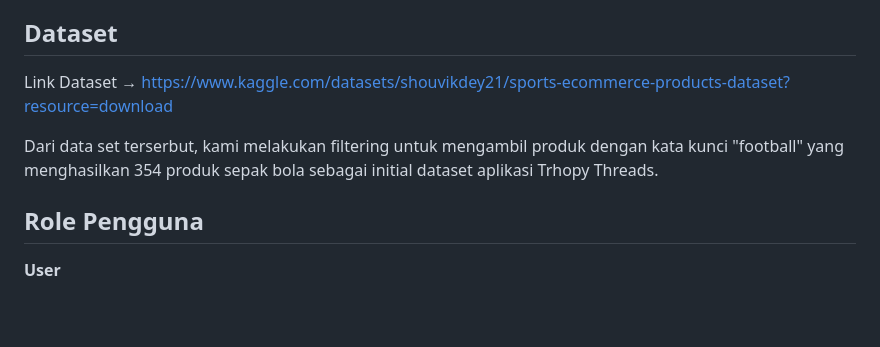
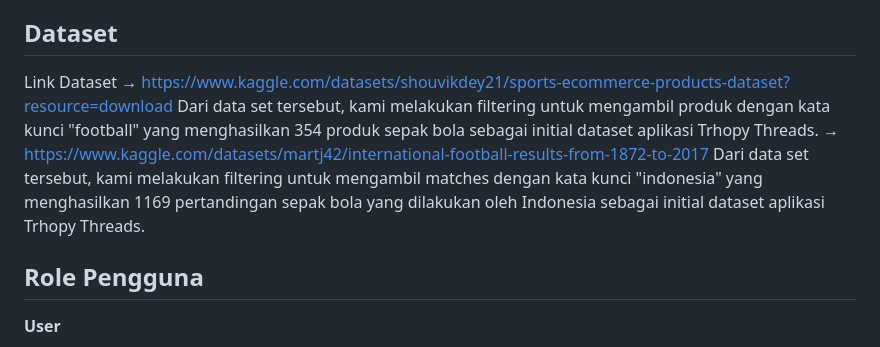
Before and after one commit to pbp-kelompok-a04/trophythreads, a Markdown page: README.md, the part around the change. Drawn GitHub-style; blank space fills up the shorter version.

```diff
--- a/README.md
+++ b/README.md
@@ -66,9 +66,11 @@ Trophy Threads adalah aplikasi yang dirancang untuk para penggemar sepak bola ag
 - Edge cases: Jika produk dihapus oleh seller maka di halaman "Favorit" produk otomatis hilang atau tidak dapat ditemukan.
 
 ## Dataset
-Link Dataset &rarr; https://www.kaggle.com/datasets/shouvikdey21/sports-ecommerce-products-dataset?resource=download
-
-Dari data set terserbut, kami melakukan filtering untuk mengambil produk dengan kata kunci "football" yang menghasilkan 354 produk sepak bola sebagai initial dataset aplikasi Trhopy Threads.
+Link Dataset
+&rarr; https://www.kaggle.com/datasets/shouvikdey21/sports-ecommerce-products-dataset?resource=download
+Dari data set tersebut, kami melakukan filtering untuk mengambil produk dengan kata kunci "football" yang menghasilkan 354 produk sepak bola sebagai initial dataset aplikasi Trhopy Threads.
+&rarr; https://www.kaggle.com/datasets/martj42/international-football-results-from-1872-to-2017
+Dari data set tersebut, kami melakukan filtering untuk mengambil matches dengan kata kunci "indonesia" yang menghasilkan 1169 pertandingan sepak bola yang dilakukan oleh Indonesia sebagai initial dataset aplikasi Trhopy Threads.
 
 ## Role Pengguna
 **User**
```
